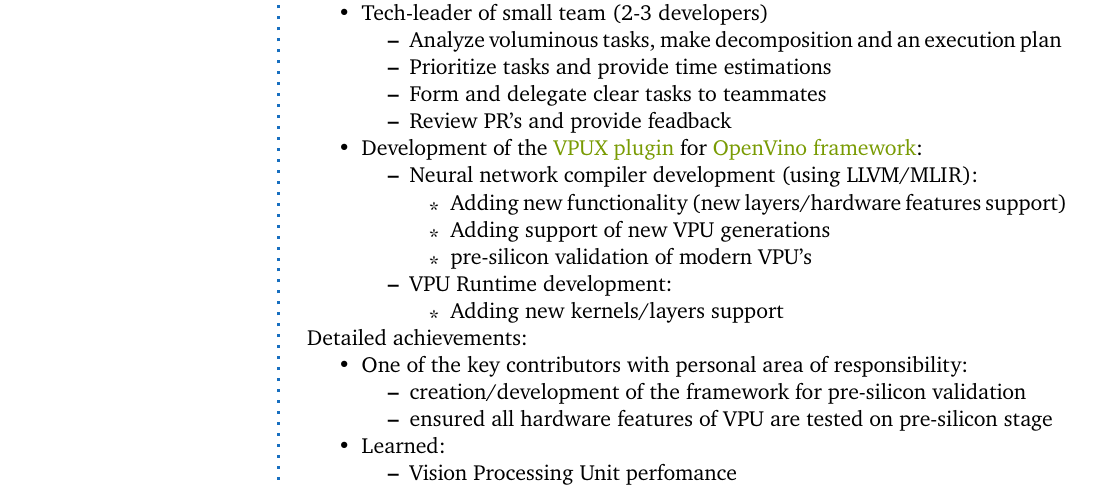
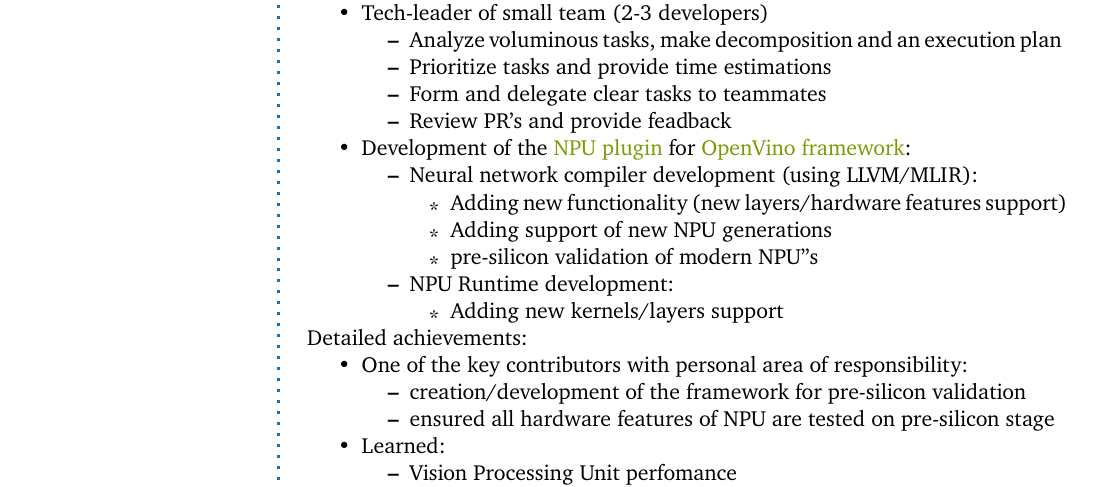
Before and after one commit to MikhailPedus/CV, a LaTeX CV (MikhailPedusCV.tex): part of page 1 of 2, cut so that both start at the same text. Compiled offline with pdfLaTeX.

Commit message:
VPU to NPU

```diff
--- a/MikhailPedusCV.tex
+++ b/MikhailPedusCV.tex
@@ -74,16 +74,16 @@
 		\item Review PR's and provide feadback
 	\end{itemize}
 	\fi
-      \item Development of the \href{https://github.com/openvinotoolkit/vpux-plugin}{VPUX plugin} for \href{https://github.com/openvinotoolkit/openvino}{OpenVino framework}:
+      \item Development of the \href{https://github.com/openvinotoolkit/npu_plugin}{NPU plugin} for \href{https://github.com/openvinotoolkit/openvino}{OpenVino framework}:
 	\begin{itemize}
 		\item Neural network compiler development (using LLVM/MLIR):
 		\begin{itemize}
 			\item Adding new functionality (new layers/hardware features support)
-			\item Adding support of new VPU generations
-			\item pre-silicon validation of modern VPU's
+			\item Adding support of new NPU generations
+			\item pre-silicon validation of modern NPU''s
 		\end{itemize}
 		\ifdetailed
-			\item VPU Runtime development:
+			\item NPU Runtime development:
 			\begin{itemize}
 				\item Adding new kernels/layers support
 			\end{itemize}
@@ -96,14 +96,14 @@
 	\item One of the key contributors with personal area of responsibility:
 	\begin{itemize}
 		\item creation/development of the framework for pre-silicon validation
-		\item ensured all hardware features of VPU are tested on pre-silicon stage
+		\item ensured all hardware features of NPU are tested on pre-silicon stage
 	\end{itemize}
 	\item Learned:
 	\begin{itemize}
 		\item Vision Processing Unit perfomance
 		\item neural networks perfomance on deep level
 		\item neural networks compilers perfomance
-		\item VPU runtime
+		\item NPU runtime
 	\end{itemize}
 \end{itemize}
 \fi
```
Also changed, not shown: MikhailPedusCV.pdf, MikhailPedusCV_shorter_version.pdf.
